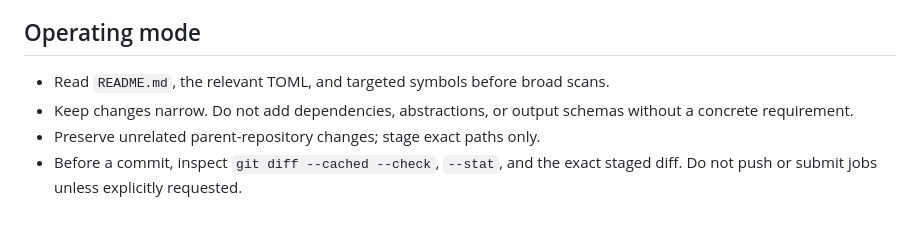
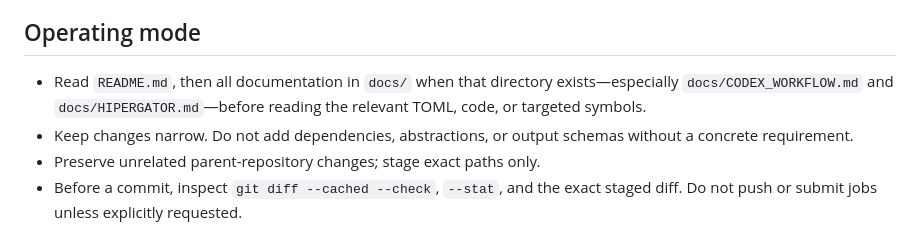
Before and after one commit to cmcdevitt2/RunAwayPINNs, a Markdown page: DeepRunAway/SlabFokkerPlanck/AGENTS.md, the part around the change. Rendered like a GitHub page.

Commit message:
docs: route agents through SlabFokkerPlanck docs

```diff
--- a/DeepRunAway/SlabFokkerPlanck/AGENTS.md
+++ b/DeepRunAway/SlabFokkerPlanck/AGENTS.md
@@ -9,7 +9,9 @@ GPU residency, cuDSS use, and reproducibility as first-class requirements.
 
 ## Operating mode
 
-- Read `README.md`, the relevant TOML, and targeted symbols before broad scans.
+- Read `README.md`, then all documentation in `docs/` when that directory
+  exists—especially `docs/CODEX_WORKFLOW.md` and `docs/HIPERGATOR.md`—before
+  reading the relevant TOML, code, or targeted symbols.
 - Keep changes narrow. Do not add dependencies, abstractions, or output schemas
   without a concrete requirement.
 - Preserve unrelated parent-repository changes; stage exact paths only.
```
